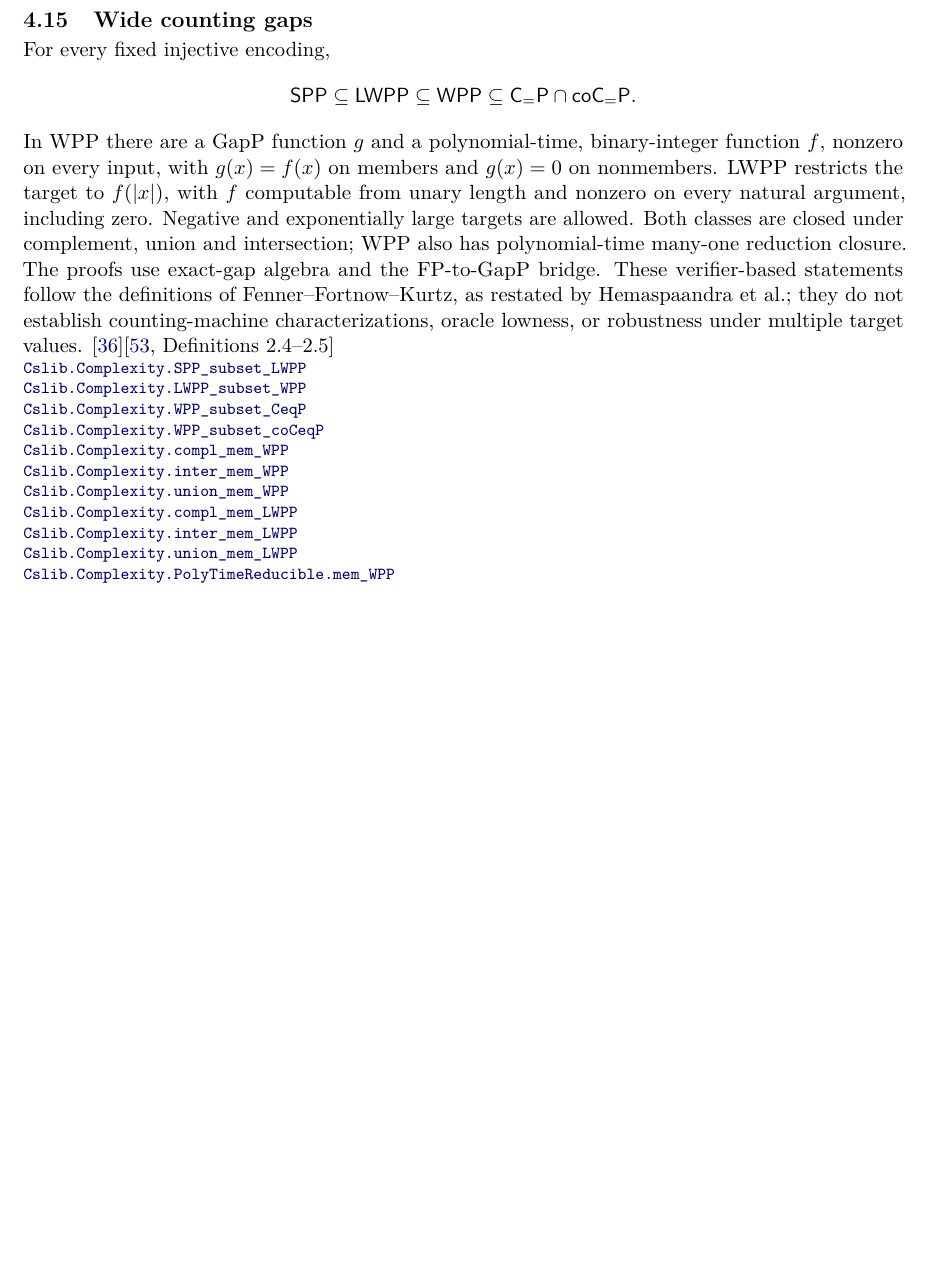
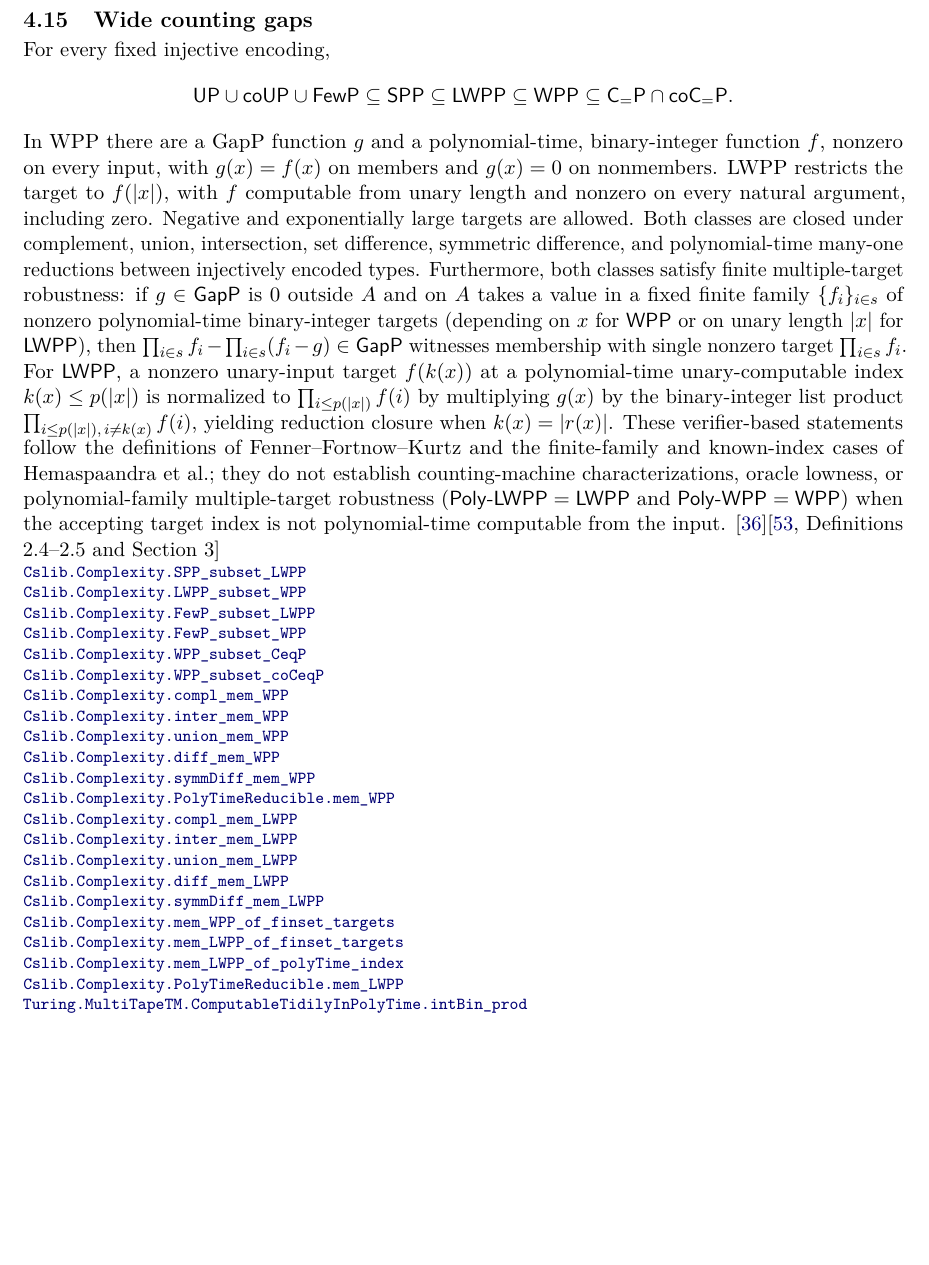
Before and after one commit to SamuelSchlesinger/complexitylib2, a LaTeX document (paper/main.tex, which reads paper/sections/randomness.tex): part of page 21 of 49, cut so that both start at the same text. Compiled offline with pdfLaTeX.

Commit message:
doc(counting): index LWPP reduction closure and finite target robustness
Update the Wide counting gaps entry in paper/sections/randomness.tex
(pinned to f2409a4a), rebuild paper/main.pdf, and update ROADMAP.md.

Refs #26.
AI assistance: Google DeepMind Antigravity (session f04f33f1-0933-4580-9dd9-aafb408a4017).

```diff
--- a/paper/sections/randomness.tex
+++ b/paper/sections/randomness.tex
@@ -361,7 +361,7 @@ for every modulus, and equals $\cc{Mod}_{k}\cc{P}$ for prime $k$.
 \subsection{Wide counting gaps}
 For every fixed injective encoding,
 \[
-\cc{SPP}\subseteq\cc{LWPP}\subseteq\cc{WPP}
+\cc{UP}\cup\cc{coUP}\cup\cc{FewP}\subseteq\cc{SPP}\subseteq\cc{LWPP}\subseteq\cc{WPP}
 \subseteq\cc{C}_{=}\cc{P}\cap\cc{coC}_{=}\cc{P}.
 \]
 In WPP there are a GapP function $g$ and a polynomial-time, binary-integer
@@ -369,23 +369,45 @@ function $f$, nonzero on every input, with $g(x)=f(x)$ on members and $g(x)=0$
 on nonmembers. LWPP restricts the target to $f(|x|)$, with $f$ computable from
 unary length and nonzero on every natural argument, including zero. Negative
 and exponentially large targets are allowed. Both classes are closed under
-complement, union and intersection; WPP also has polynomial-time many-one
-reduction closure. The proofs use exact-gap algebra and the FP-to-GapP bridge.
-These verifier-based statements follow the definitions of Fenner--Fortnow--Kurtz,
-as restated by Hemaspaandra et al.; they do not establish counting-machine
-characterizations, oracle lowness, or robustness under multiple target values.
-\citep{FennerFortnowKurtz1994}\citep[Definitions 2.4--2.5]{HemaspaandraEtAl2018}
-\declat{814e76e29fa938afaed4e1bd5763fa490bc39ca9}{Complexity/Computability/Complexity/Classes/WPP.lean}{65}{Cslib.Complexity.SPP_subset_LWPP}
-\declat{814e76e29fa938afaed4e1bd5763fa490bc39ca9}{Complexity/Computability/Complexity/Classes/WPP.lean}{70}{Cslib.Complexity.LWPP_subset_WPP}
-\declat{814e76e29fa938afaed4e1bd5763fa490bc39ca9}{Complexity/Computability/Complexity/Classes/WPP.lean}{76}{Cslib.Complexity.WPP_subset_CeqP}
-\declat{814e76e29fa938afaed4e1bd5763fa490bc39ca9}{Complexity/Computability/Complexity/Classes/WPP.lean}{82}{Cslib.Complexity.WPP_subset_coCeqP}
-\declat{814e76e29fa938afaed4e1bd5763fa490bc39ca9}{Complexity/Computability/Complexity/Classes/WPP.lean}{89}{Cslib.Complexity.compl_mem_WPP}
-\declat{814e76e29fa938afaed4e1bd5763fa490bc39ca9}{Complexity/Computability/Complexity/Classes/WPP.lean}{97}{Cslib.Complexity.inter_mem_WPP}
-\declat{814e76e29fa938afaed4e1bd5763fa490bc39ca9}{Complexity/Computability/Complexity/Classes/WPP.lean}{107}{Cslib.Complexity.union_mem_WPP}
-\declat{814e76e29fa938afaed4e1bd5763fa490bc39ca9}{Complexity/Computability/Complexity/Classes/WPP.lean}{120}{Cslib.Complexity.compl_mem_LWPP}
-\declat{814e76e29fa938afaed4e1bd5763fa490bc39ca9}{Complexity/Computability/Complexity/Classes/WPP.lean}{129}{Cslib.Complexity.inter_mem_LWPP}
-\declat{814e76e29fa938afaed4e1bd5763fa490bc39ca9}{Complexity/Computability/Complexity/Classes/WPP.lean}{139}{Cslib.Complexity.union_mem_LWPP}
-\declat{814e76e29fa938afaed4e1bd5763fa490bc39ca9}{Complexity/Computability/Complexity/Classes/WPP.lean}{112}{Cslib.Complexity.PolyTimeReducible.mem_WPP}
+complement, union, intersection, set difference, symmetric difference, and
+polynomial-time many-one reductions between injectively encoded types.
+Furthermore, both classes satisfy finite multiple-target robustness: if $g\in\cc{GapP}$
+is $0$ outside $A$ and on $A$ takes a value in a fixed finite family $\{f_i\}_{i\in s}$
+of nonzero polynomial-time binary-integer targets (depending on $x$ for $\cc{WPP}$ or
+on unary length $|x|$ for $\cc{LWPP}$), then $\prod_{i\in s}f_i-\prod_{i\in s}(f_i-g)\in\cc{GapP}$
+witnesses membership with single nonzero target $\prod_{i\in s}f_i$. For $\cc{LWPP}$, a
+nonzero unary-input target $f(k(x))$ at a polynomial-time unary-computable index $k(x)\le p(|x|)$
+is normalized to $\prod_{i\le p(|x|)}f(i)$ by multiplying $g(x)$ by the binary-integer list
+product $\prod_{i\le p(|x|),\,i\ne k(x)}f(i)$, yielding reduction closure when $k(x)=|r(x)|$.
+These verifier-based statements follow the definitions of Fenner--Fortnow--Kurtz
+and the finite-family and known-index cases of Hemaspaandra et al.; they do not
+establish counting-machine characterizations, oracle lowness, or polynomial-family
+multiple-target robustness ($\cc{Poly\text{-}LWPP}=\cc{LWPP}$ and
+$\cc{Poly\text{-}WPP}=\cc{WPP}$) when the accepting target index is not
+polynomial-time computable from the input.
+\citep{FennerFortnowKurtz1994}\citep[Definitions 2.4--2.5 and Section 3]{HemaspaandraEtAl2018}
+\declat{f2409a4a13c9e6b67a22ede3eb3ef963ddf9401c}{Complexity/Computability/Complexity/Classes/WPP.lean}{95}{Cslib.Complexity.SPP_subset_LWPP}
+\declat{f2409a4a13c9e6b67a22ede3eb3ef963ddf9401c}{Complexity/Computability/Complexity/Classes/WPP.lean}{100}{Cslib.Complexity.LWPP_subset_WPP}
+\declat{f2409a4a13c9e6b67a22ede3eb3ef963ddf9401c}{Complexity/Computability/Complexity/Classes/WPP.lean}{122}{Cslib.Complexity.FewP_subset_LWPP}
+\declat{f2409a4a13c9e6b67a22ede3eb3ef963ddf9401c}{Complexity/Computability/Complexity/Classes/WPP.lean}{126}{Cslib.Complexity.FewP_subset_WPP}
+\declat{f2409a4a13c9e6b67a22ede3eb3ef963ddf9401c}{Complexity/Computability/Complexity/Classes/WPP.lean}{130}{Cslib.Complexity.WPP_subset_CeqP}
+\declat{f2409a4a13c9e6b67a22ede3eb3ef963ddf9401c}{Complexity/Computability/Complexity/Classes/WPP.lean}{136}{Cslib.Complexity.WPP_subset_coCeqP}
+\declat{f2409a4a13c9e6b67a22ede3eb3ef963ddf9401c}{Complexity/Computability/Complexity/Classes/WPP.lean}{143}{Cslib.Complexity.compl_mem_WPP}
+\declat{f2409a4a13c9e6b67a22ede3eb3ef963ddf9401c}{Complexity/Computability/Complexity/Classes/WPP.lean}{151}{Cslib.Complexity.inter_mem_WPP}
+\declat{f2409a4a13c9e6b67a22ede3eb3ef963ddf9401c}{Complexity/Computability/Complexity/Classes/WPP.lean}{161}{Cslib.Complexity.union_mem_WPP}
+\declat{f2409a4a13c9e6b67a22ede3eb3ef963ddf9401c}{Complexity/Computability/Complexity/Classes/WPP.lean}{166}{Cslib.Complexity.diff_mem_WPP}
+\declat{f2409a4a13c9e6b67a22ede3eb3ef963ddf9401c}{Complexity/Computability/Complexity/Classes/WPP.lean}{170}{Cslib.Complexity.symmDiff_mem_WPP}
+\declat{f2409a4a13c9e6b67a22ede3eb3ef963ddf9401c}{Complexity/Computability/Complexity/Classes/WPP.lean}{175}{Cslib.Complexity.PolyTimeReducible.mem_WPP}
+\declat{f2409a4a13c9e6b67a22ede3eb3ef963ddf9401c}{Complexity/Computability/Complexity/Classes/WPP.lean}{183}{Cslib.Complexity.compl_mem_LWPP}
+\declat{f2409a4a13c9e6b67a22ede3eb3ef963ddf9401c}{Complexity/Computability/Complexity/Classes/WPP.lean}{192}{Cslib.Complexity.inter_mem_LWPP}
+\declat{f2409a4a13c9e6b67a22ede3eb3ef963ddf9401c}{Complexity/Computability/Complexity/Classes/WPP.lean}{202}{Cslib.Complexity.union_mem_LWPP}
+\declat{f2409a4a13c9e6b67a22ede3eb3ef963ddf9401c}{Complexity/Computability/Complexity/Classes/WPP.lean}{207}{Cslib.Complexity.diff_mem_LWPP}
+\declat{f2409a4a13c9e6b67a22ede3eb3ef963ddf9401c}{Complexity/Computability/Complexity/Classes/WPP.lean}{211}{Cslib.Complexity.symmDiff_mem_LWPP}
+\declat{f2409a4a13c9e6b67a22ede3eb3ef963ddf9401c}{Complexity/Computability/Complexity/Classes/WPP.lean}{246}{Cslib.Complexity.mem_WPP_of_finset_targets}
+\declat{f2409a4a13c9e6b67a22ede3eb3ef963ddf9401c}{Complexity/Computability/Complexity/Classes/WPP.lean}{284}{Cslib.Complexity.mem_LWPP_of_finset_targets}
+\declat{f2409a4a13c9e6b67a22ede3eb3ef963ddf9401c}{Complexity/Computability/Complexity/Classes/WPP.lean}{358}{Cslib.Complexity.mem_LWPP_of_polyTime_index}
+\declat{f2409a4a13c9e6b67a22ede3eb3ef963ddf9401c}{Complexity/Computability/Complexity/Classes/WPP.lean}{411}{Cslib.Complexity.PolyTimeReducible.mem_LWPP}
+\declat{f2409a4a13c9e6b67a22ede3eb3ef963ddf9401c}{Complexity/Computability/Machines/Turing/MultiTape/Complexity/PolyTime/Int/Binary.lean}{294}{Turing.MultiTapeTM.ComputableTidilyInPolyTime.intBin_prod}
 \end{result}
 
 
```
Also changed, not shown: ROADMAP.md (+3 -2 lines), paper/main.pdf.
